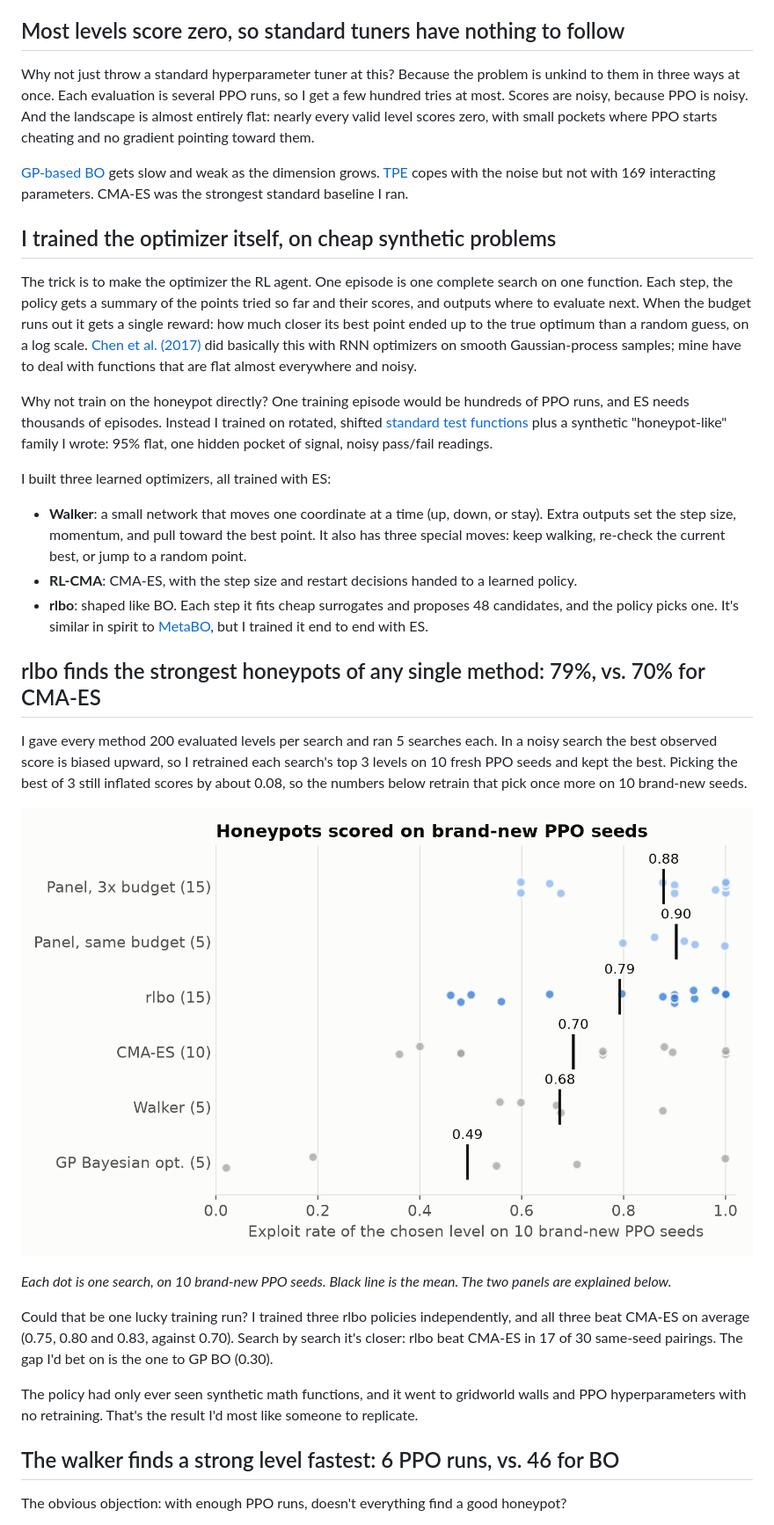
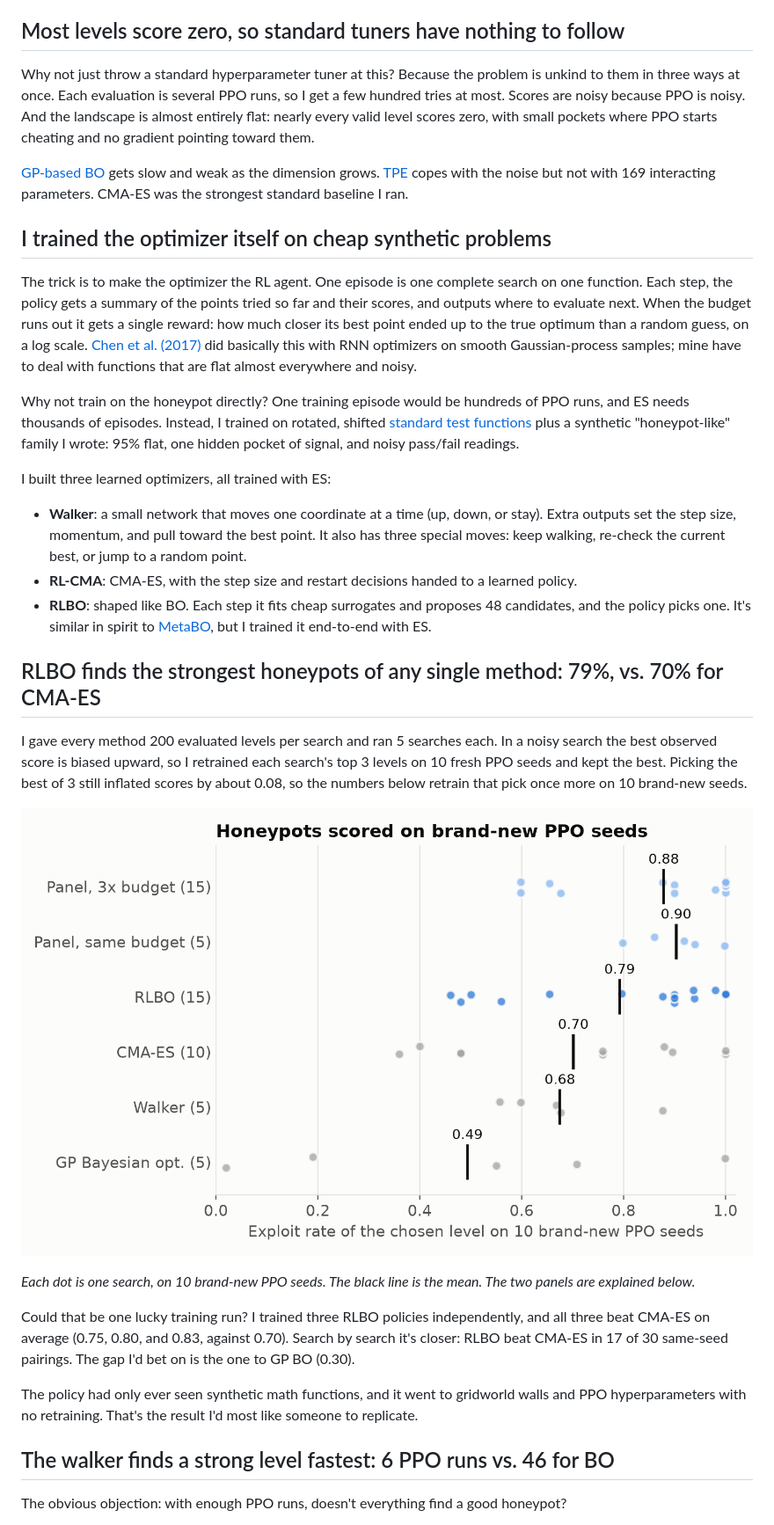
Before and after one commit to Itsme-aniketghosh/MetaWalker, a Markdown page: docs/blog_post.md, the part around one of its changes. Shown at 88% size. GitHub-like rendering; pictures changed too: docs/figures/honeypot_results.png.

Commit message:
Blog: copy edits from the LessWrong draft; RLBO capitalized throughout, figures relabeled

```diff
--- a/docs/blog_post.md
+++ b/docs/blog_post.md
@@ -36,35 +36,35 @@ Why the last filter? Without it, the easiest way to score high is a level so con
 
 ## Most levels score zero, so standard tuners have nothing to follow
 
-Why not just throw a standard hyperparameter tuner at this? Because the problem is unkind to them in three ways at once. Each evaluation is several PPO runs, so I get a few hundred tries at most. Scores are noisy, because PPO is noisy. And the landscape is almost entirely flat: nearly every valid level scores zero, with small pockets where PPO starts cheating and no gradient pointing toward them.
+Why not just throw a standard hyperparameter tuner at this? Because the problem is unkind to them in three ways at once. Each evaluation is several PPO runs, so I get a few hundred tries at most. Scores are noisy because PPO is noisy. And the landscape is almost entirely flat: nearly every valid level scores zero, with small pockets where PPO starts cheating and no gradient pointing toward them.
 
 [GP-based BO](https://optuna.readthedocs.io/en/stable/reference/samplers/generated/optuna.samplers.GPSampler.html) gets slow and weak as the dimension grows. [TPE](https://optuna.readthedocs.io/en/stable/reference/samplers/generated/optuna.samplers.TPESampler.html) copes with the noise but not with 169 interacting parameters. CMA-ES was the strongest standard baseline I ran.
 
-## I trained the optimizer itself, on cheap synthetic problems
+## I trained the optimizer itself on cheap synthetic problems
 
 The trick is to make the optimizer the RL agent. One episode is one complete search on one function. Each step, the policy gets a summary of the points tried so far and their scores, and outputs where to evaluate next. When the budget runs out it gets a single reward: how much closer its best point ended up to the true optimum than a random guess, on a log scale. [Chen et al. (2017)](https://arxiv.org/abs/1611.03824) did basically this with RNN optimizers on smooth Gaussian-process samples; mine have to deal with functions that are flat almost everywhere and noisy.
 
-Why not train on the honeypot directly? One training episode would be hundreds of PPO runs, and ES needs thousands of episodes. Instead I trained on rotated, shifted [standard test functions](https://www.sfu.ca/~ssurjano/optimization.html) plus a synthetic "honeypot-like" family I wrote: 95% flat, one hidden pocket of signal, noisy pass/fail readings.
+Why not train on the honeypot directly? One training episode would be hundreds of PPO runs, and ES needs thousands of episodes. Instead, I trained on rotated, shifted [standard test functions](https://www.sfu.ca/~ssurjano/optimization.html) plus a synthetic "honeypot-like" family I wrote: 95% flat, one hidden pocket of signal, and noisy pass/fail readings.
 
 I built three learned optimizers, all trained with ES:
 
 - **Walker**: a small network that moves one coordinate at a time (up, down, or stay). Extra outputs set the step size, momentum, and pull toward the best point. It also has three special moves: keep walking, re-check the current best, or jump to a random point.
 - **RL-CMA**: CMA-ES, with the step size and restart decisions handed to a learned policy.
-- **rlbo**: shaped like BO. Each step it fits cheap surrogates and proposes 48 candidates, and the policy picks one. It's similar in spirit to [MetaBO](https://arxiv.org/abs/1904.02642), but I trained it end to end with ES.
+- **RLBO**: shaped like BO. Each step it fits cheap surrogates and proposes 48 candidates, and the policy picks one. It's similar in spirit to [MetaBO](https://arxiv.org/abs/1904.02642), but I trained it end-to-end with ES.
 
-## rlbo finds the strongest honeypots of any single method: 79%, vs. 70% for CMA-ES
+## RLBO finds the strongest honeypots of any single method: 79%, vs. 70% for CMA-ES
 
 I gave every method 200 evaluated levels per search and ran 5 searches each. In a noisy search the best observed score is biased upward, so I retrained each search's top 3 levels on 10 fresh PPO seeds and kept the best. Picking the best of 3 still inflated scores by about 0.08, so the numbers below retrain that pick once more on 10 brand-new seeds.
 
-![Dot plot of the exploit rate each search achieved on brand-new PPO seeds: a panel with 3x the budget averages 0.88, a panel sharing one budget 0.90, rlbo 0.79, CMA-ES 0.70, the walker 0.68 and GP Bayesian optimization 0.49](figures/honeypot_results.png)
+![Dot plot of the exploit rate each search achieved on brand-new PPO seeds: a panel with 3x the budget averages 0.88, a panel sharing one budget 0.90, RLBO 0.79, CMA-ES 0.70, the walker 0.68 and GP Bayesian optimization 0.49](figures/honeypot_results.png)
 
-*Each dot is one search, on 10 brand-new PPO seeds. Black line is the mean. The two panels are explained below.*
+*Each dot is one search, on 10 brand-new PPO seeds. The black line is the mean. The two panels are explained below.*
 
-Could that be one lucky training run? I trained three rlbo policies independently, and all three beat CMA-ES on average (0.75, 0.80 and 0.83, against 0.70). Search by search it's closer: rlbo beat CMA-ES in 17 of 30 same-seed pairings. The gap I'd bet on is the one to GP BO (0.30).
+Could that be one lucky training run? I trained three RLBO policies independently, and all three beat CMA-ES on average (0.75, 0.80, and 0.83, against 0.70). Search by search it's closer: RLBO beat CMA-ES in 17 of 30 same-seed pairings. The gap I'd bet on is the one to GP BO (0.30).
 
 The policy had only ever seen synthetic math functions, and it went to gridworld walls and PPO hyperparameters with no retraining. That's the result I'd most like someone to replicate.
 
-## The walker finds a strong level fastest: 6 PPO runs, vs. 46 for BO
+## The walker finds a strong level fastest: 6 PPO runs vs. 46 for BO
 
 The obvious objection: with enough PPO runs, doesn't everything find a good honeypot?
 
```
Also changed, not shown: other parts of docs/blog_post.md (+19 -19 lines), docs/figures/speed.png, 1 other file.
